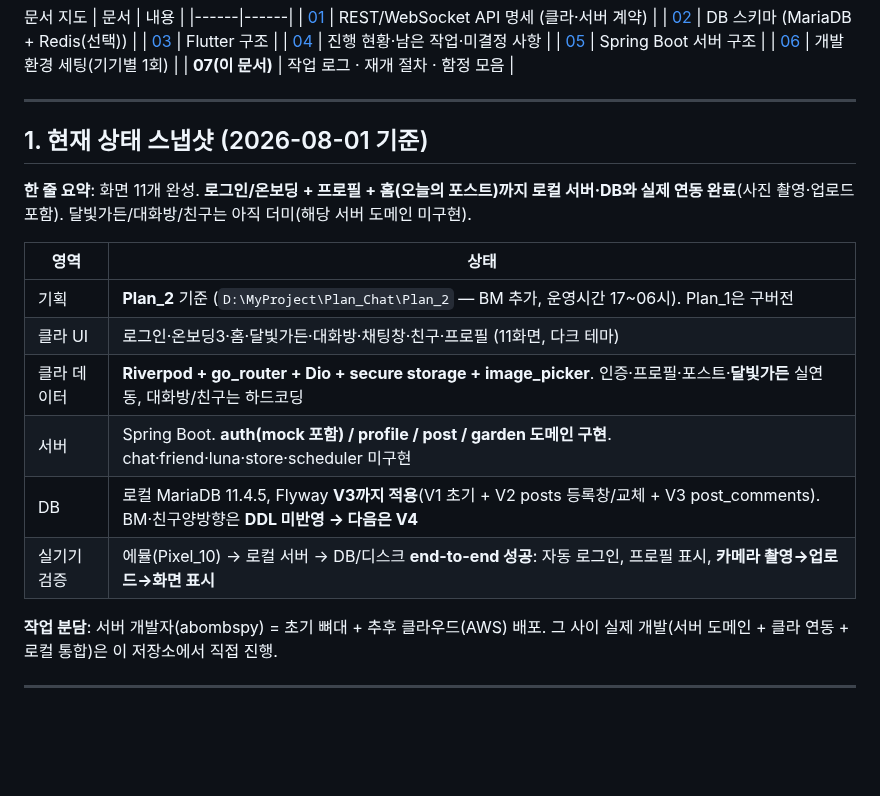
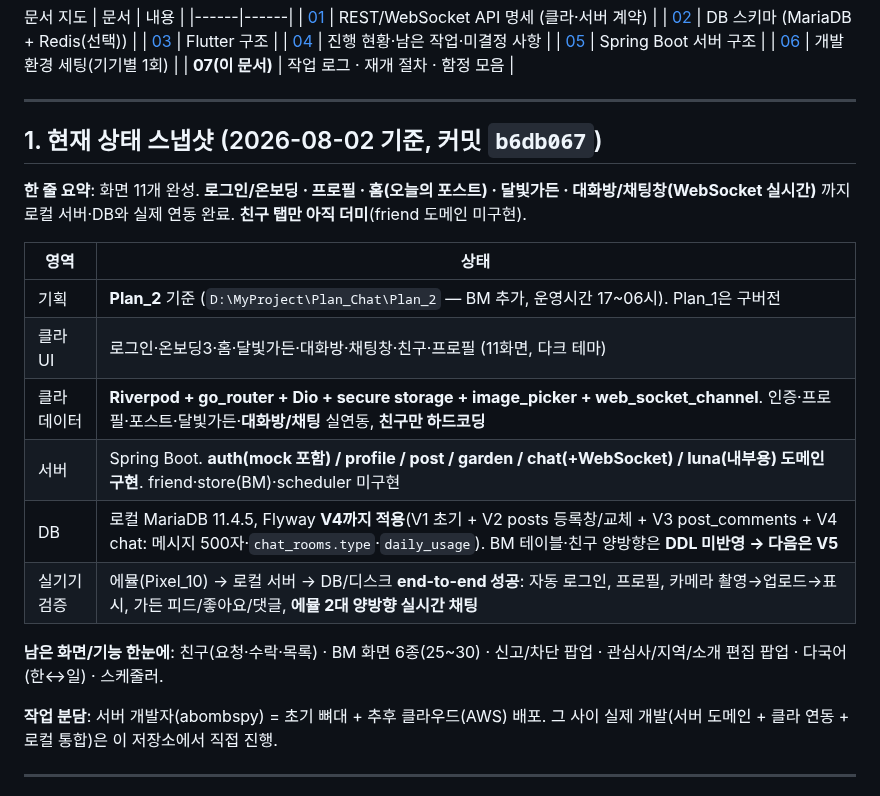
Before and after one commit to BoongLee50/project_chat, a Markdown page: docs/07-work-log.md, the part around one of its changes. Rendered like a GitHub page; blank space fills up the shorter version.

```diff
--- a/docs/07-work-log.md
+++ b/docs/07-work-log.md
@@ -17,18 +17,20 @@
 
 ---
 
-## 1. 현재 상태 스냅샷 (2026-08-01 기준)
+## 1. 현재 상태 스냅샷 (2026-08-02 기준, 커밋 `b6db067`)
 
-**한 줄 요약**: 화면 11개 완성. **로그인/온보딩 + 프로필 + 홈(오늘의 포스트)까지 로컬 서버·DB와 실제 연동 완료**(사진 촬영·업로드 포함). 달빛가든/대화방/친구는 아직 더미(해당 서버 도메인 미구현).
+**한 줄 요약**: 화면 11개 완성. **로그인/온보딩 · 프로필 · 홈(오늘의 포스트) · 달빛가든 · 대화방/채팅창(WebSocket 실시간)** 까지 로컬 서버·DB와 실제 연동 완료. **친구 탭만 아직 더미**(friend 도메인 미구현).
 
 | 영역 | 상태 |
 |------|------|
 | 기획 | **Plan_2** 기준 (`D:\MyProject\Plan_Chat\Plan_2` — BM 추가, 운영시간 17~06시). Plan_1은 구버전 |
 | 클라 UI | 로그인·온보딩3·홈·달빛가든·대화방·채팅창·친구·프로필 (11화면, 다크 테마) |
-| 클라 데이터 | **Riverpod + go_router + Dio + secure storage + image_picker**. 인증·프로필·포스트·**달빛가든** 실연동, 대화방/친구는 하드코딩 |
-| 서버 | Spring Boot. **auth(mock 포함) / profile / post / garden 도메인 구현**. chat·friend·luna·store·scheduler 미구현 |
-| DB | 로컬 MariaDB 11.4.5, Flyway **V3까지 적용**(V1 초기 + V2 posts 등록창/교체 + V3 post_comments). BM·친구양방향은 **DDL 미반영 → 다음은 V4** |
-| 실기기 검증 | 에뮬(Pixel_10) → 로컬 서버 → DB/디스크 **end-to-end 성공**: 자동 로그인, 프로필 표시, **카메라 촬영→업로드→화면 표시** |
+| 클라 데이터 | **Riverpod + go_router + Dio + secure storage + image_picker + web_socket_channel**. 인증·프로필·포스트·달빛가든·**대화방/채팅** 실연동, **친구만 하드코딩** |
+| 서버 | Spring Boot. **auth(mock 포함) / profile / post / garden / chat(+WebSocket) / luna(내부용) 도메인 구현**. friend·store(BM)·scheduler 미구현 |
+| DB | 로컬 MariaDB 11.4.5, Flyway **V4까지 적용**(V1 초기 + V2 posts 등록창/교체 + V3 post_comments + V4 chat: 메시지 500자·`chat_rooms.type`·`daily_usage`). BM 테이블·친구 양방향은 **DDL 미반영 → 다음은 V5** |
+| 실기기 검증 | 에뮬(Pixel_10) → 로컬 서버 → DB/디스크 **end-to-end 성공**: 자동 로그인, 프로필, 카메라 촬영→업로드→표시, 가든 피드/좋아요/댓글, **에뮬 2대 양방향 실시간 채팅** |
+
+**남은 화면/기능 한눈에**: 친구(요청·수락·목록) · BM 화면 6종(25~30) · 신고/차단 팝업 · 관심사/지역/소개 편집 팝업 · 다국어(한↔일) · 스케줄러.
 
 **작업 분담**: 서버 개발자(abombspy) = 초기 뼈대 + 추후 클라우드(AWS) 배포. 그 사이 실제 개발(서버 도메인 + 클라 연동 + 로컬 통합)은 이 저장소에서 직접 진행.
 
```
Also changed, not shown: other parts of docs/07-work-log.md (+33 -6 lines).
